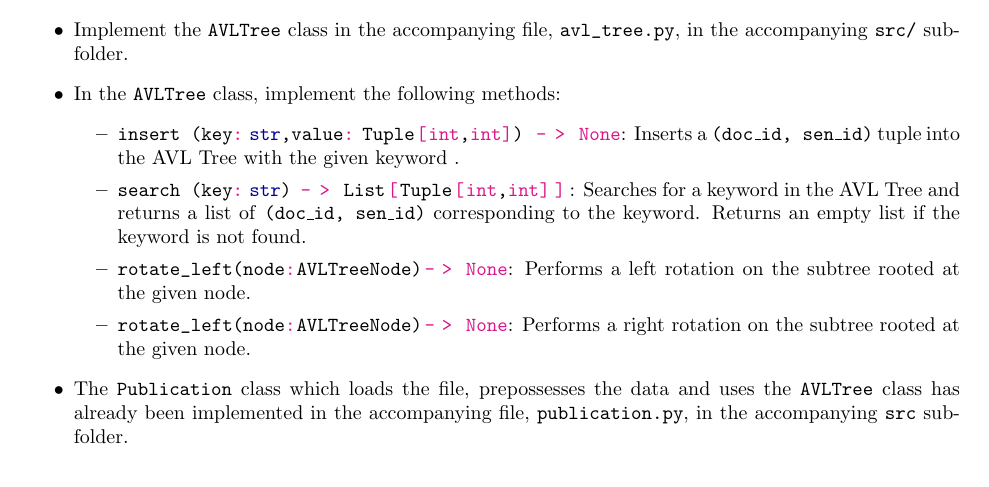
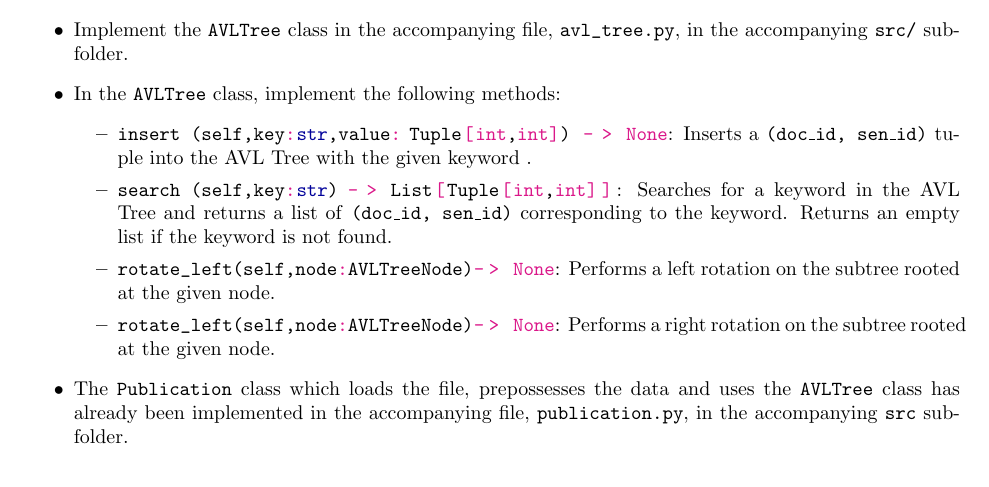
Before and after one commit to CS-201-Spring-2023/hw3, a LaTeX problem sheet (hw3.tex): part of page 5 of 7, cut so that both start at the same text. Compiled offline with pdfLaTeX.

Commit message:
Update hw3.tex

```diff
--- a/hw3.tex
+++ b/hw3.tex
@@ -167,11 +167,11 @@ In this programming assignment, you are given a data file \texttt{data/publicati
   \item Implement the \pyth{AVLTree} class in the accompanying file, \pyth{avl_tree.py}, in the accompanying \texttt{src/} sub-folder.
   \item In the \pyth{AVLTree} class, implement the following methods:
   \begin{itemize}
-    \item \pyth{insert (key: str,value: Tuple[int,int]) -> None}: Inserts a \texttt{(doc\_id, sen\_id)} tuple into the AVL Tree with the given keyword .
-    \item \pyth{search (key: str) -> List[Tuple[int,int]]}: Searches for a keyword in the AVL Tree and returns a list of \texttt{(doc\_id, sen\_id)} corresponding to the keyword.
+    \item \pyth{insert (self,key: str,value: Tuple[int,int]) -> None}: Inserts a \texttt{(doc\_id, sen\_id)} tuple into the AVL Tree with the given keyword .
+    \item \pyth{search (self,key: str) -> List[Tuple[int,int]]}: Searches for a keyword in the AVL Tree and returns a list of \texttt{(doc\_id, sen\_id)} corresponding to the keyword.
     Returns an empty list if the keyword is not found.
-    \item \pyth{rotate_left(node: AVLTreeNode) -> None}: Performs a left rotation on the subtree rooted at the given node.
-    \item \pyth{rotate_left(node: AVLTreeNode) -> None}: Performs a right rotation on the subtree rooted at the given node.
+    \item \pyth{rotate_left(self,node: AVLTreeNode) -> None}: Performs a left rotation on the subtree rooted at the given node.
+    \item \pyth{rotate_left(self,node: AVLTreeNode) -> None}: Performs a right rotation on the subtree rooted at the given node.
     \end{itemize}
   \item The \pyth{Publication} class which loads the file, prepossesses the data and uses the \pyth{AVLTree} class has already been implemented in the accompanying file, \pyth{publication.py}, in the accompanying \texttt{src} subfolder.
 \end{itemize}
```
Also changed, not shown: 2 other files.
